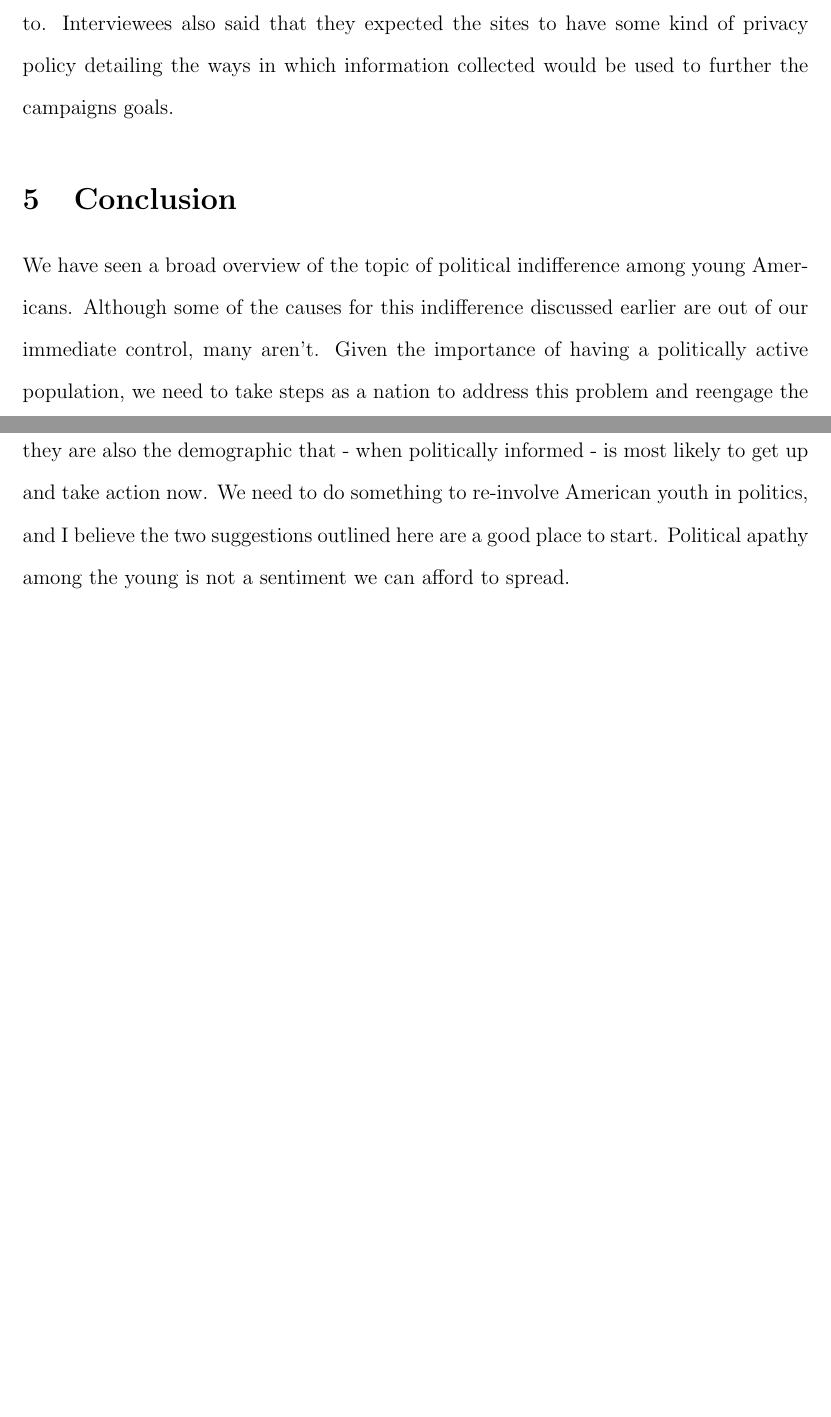
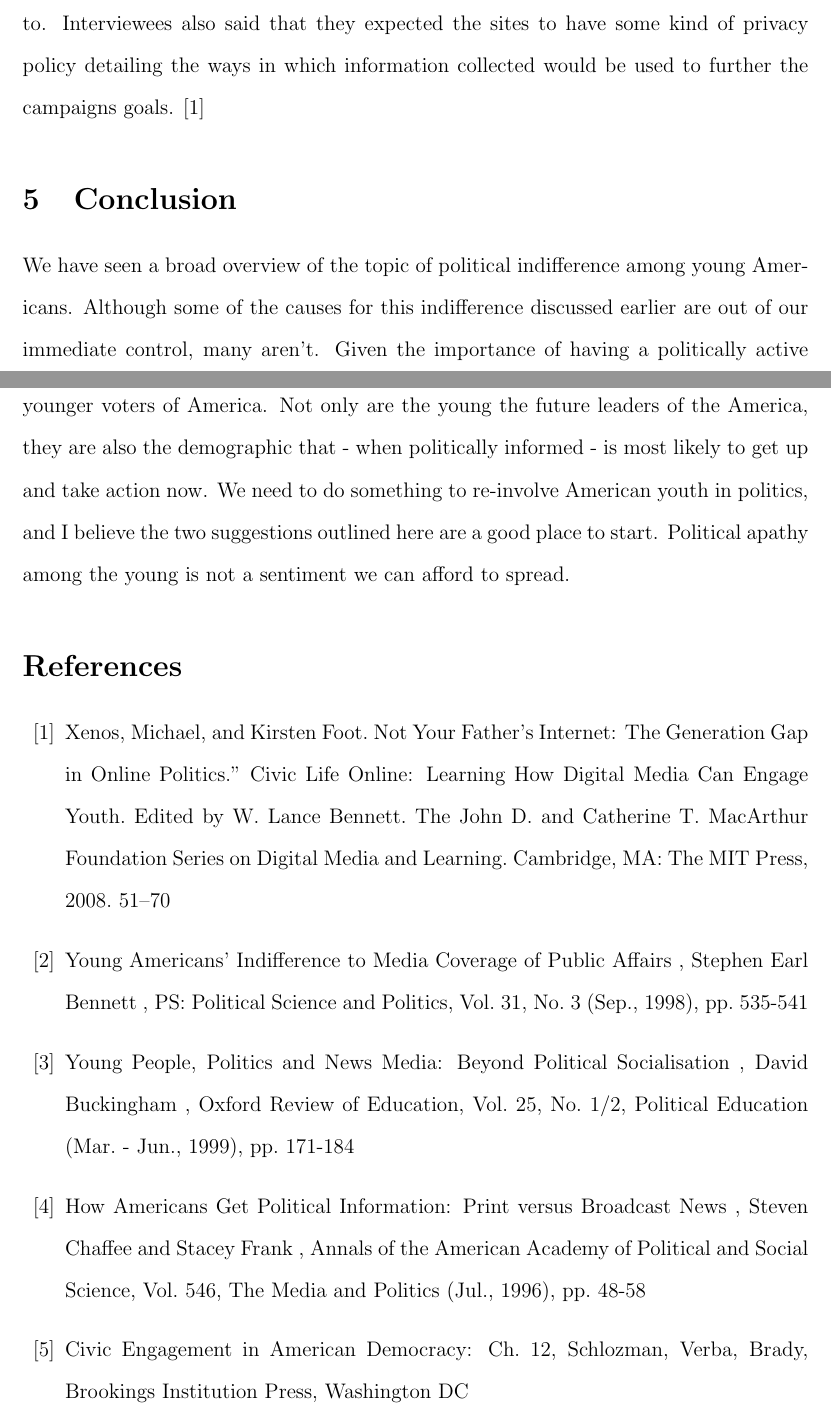
Before and after one commit to phenguin/class, a LaTeX document (17.20/paper1.tex): two parts of pages 7 and 8 of 8, joined at a grey line, cut so that both start at the same text, the shorter picture padded with empty space. Compiled offline with pdfLaTeX.

Commit message:
citations added with bibliography

```diff
--- a/17.20/paper1.tex
+++ b/17.20/paper1.tex
@@ -237,5 +239,27 @@ start.  Political apathy among the young is not a sentiment we can
 afford to spread.
 
 % section Conclusion (end)
-
+\begin{thebibliography}{20}
+    \bibitem{inter}{Xenos, Michael, and Kirsten Foot. Not Your Father’s Internet: The Generation Gap in Online Politics." Civic Life Online: Learning
+How Digital Media Can Engage Youth. Edited by W. Lance Bennett. The John D. and Catherine T. MacArthur Foundation Series on Digital
+Media and Learning. Cambridge, MA: The MIT Press, 2008. 51–70}
+    \bibitem{indif}{Young Americans' Indifference to Media Coverage of
+        Public Affairs , Stephen Earl Bennett , PS: Political Science
+        and Politics, Vol. 31, No. 3 (Sep., 1998), pp. 535-541
+        }
+    \bibitem{socia}{Young People, Politics and News Media: Beyond
+        Political Socialisation , David Buckingham , Oxford Review of
+        Education, Vol. 25, No. 1/2, Political Education (Mar. - Jun.,
+        1999), pp. 171-184
+        }
+    \bibitem{pbnews}{How Americans Get Political Information: Print
+        versus Broadcast News , Steven Chaffee and Stacey Frank ,
+        Annals of the American Academy of Political and Social
+        Science, Vol. 546, The Media and Politics (Jul., 1996), pp.
+        48-58
+        }
+    \bibitem{civic}{Civic Engagement in American Democracy: Ch. 12,
+        Schlozman, Verba, Brady, Brookings Institution Press,
+        Washington DC}
+\end{thebibliography}
 \end{document}
```
Also changed, not shown: 17.20/paper1.tex (22 more changed lines).
